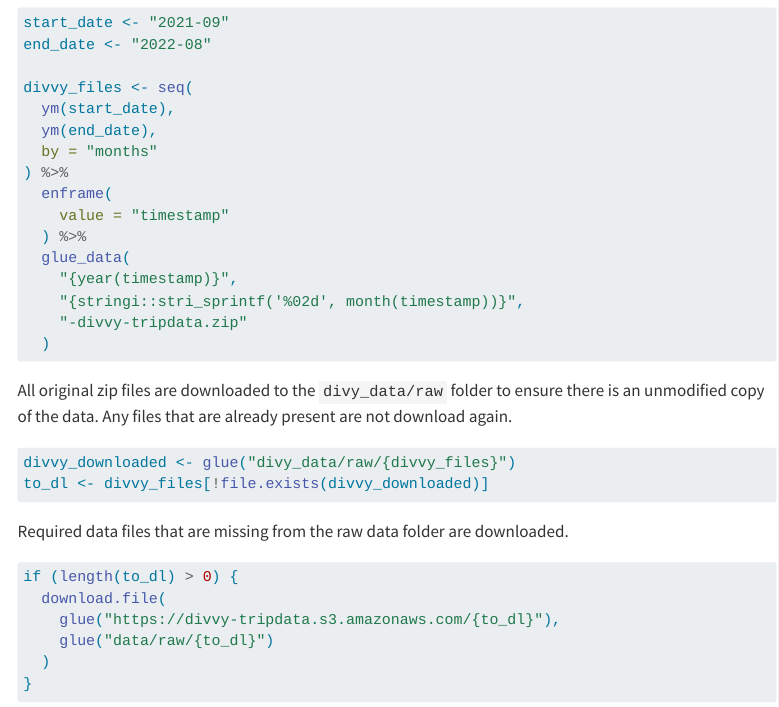
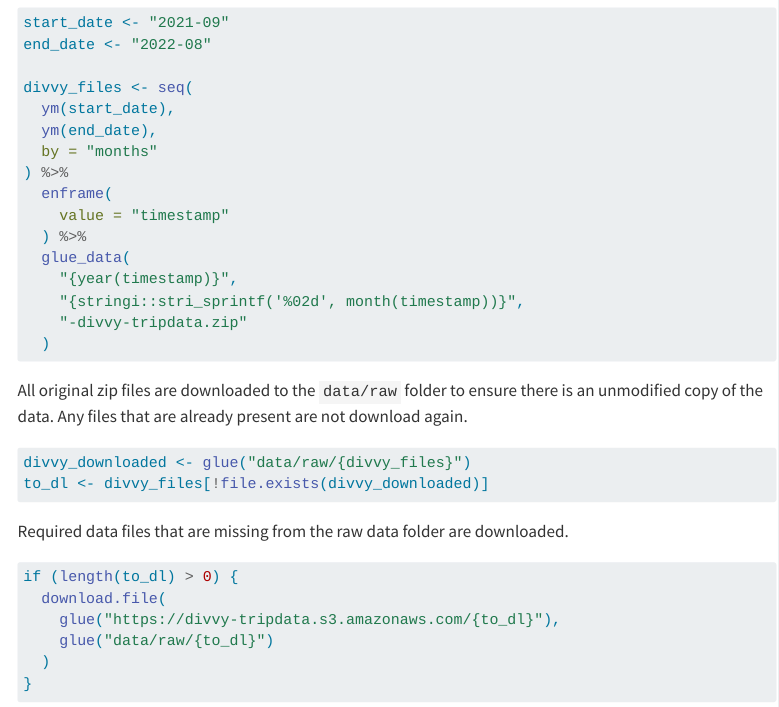
Before and after one commit to pajacobson/pajacobson.github.io, a Quarto document (projects/cyclistic/cyclistic.qmd): the page in a window 1100 px wide, from 1110 px down. Rendered offline with R 4.5, knitr and Pandoc in place of Quarto, with nearby package versions; some code elsewhere in the file could not run offline; menus at the side of the page are left out.

Commit message:
remove divvy_ prefix from data directory

````diff
--- a/projects/cyclistic/cyclistic.qmd
+++ b/projects/cyclistic/cyclistic.qmd
@@ -74,10 +74,10 @@ divvy_files <- seq(
   )
 ```
 
-All original zip files are downloaded to the `divy_data/raw` folder to ensure there is an unmodified copy of the data. Any files that are already present are not download again.
+All original zip files are downloaded to the `data/raw` folder to ensure there is an unmodified copy of the data. Any files that are already present are not download again.
 
 ```{r}
-divvy_downloaded <- glue("divy_data/raw/{divvy_files}")
+divvy_downloaded <- glue("data/raw/{divvy_files}")
 to_dl <- divvy_files[!file.exists(divvy_downloaded)]
 ```
 
````
Also changed, not shown: 2 other files.
